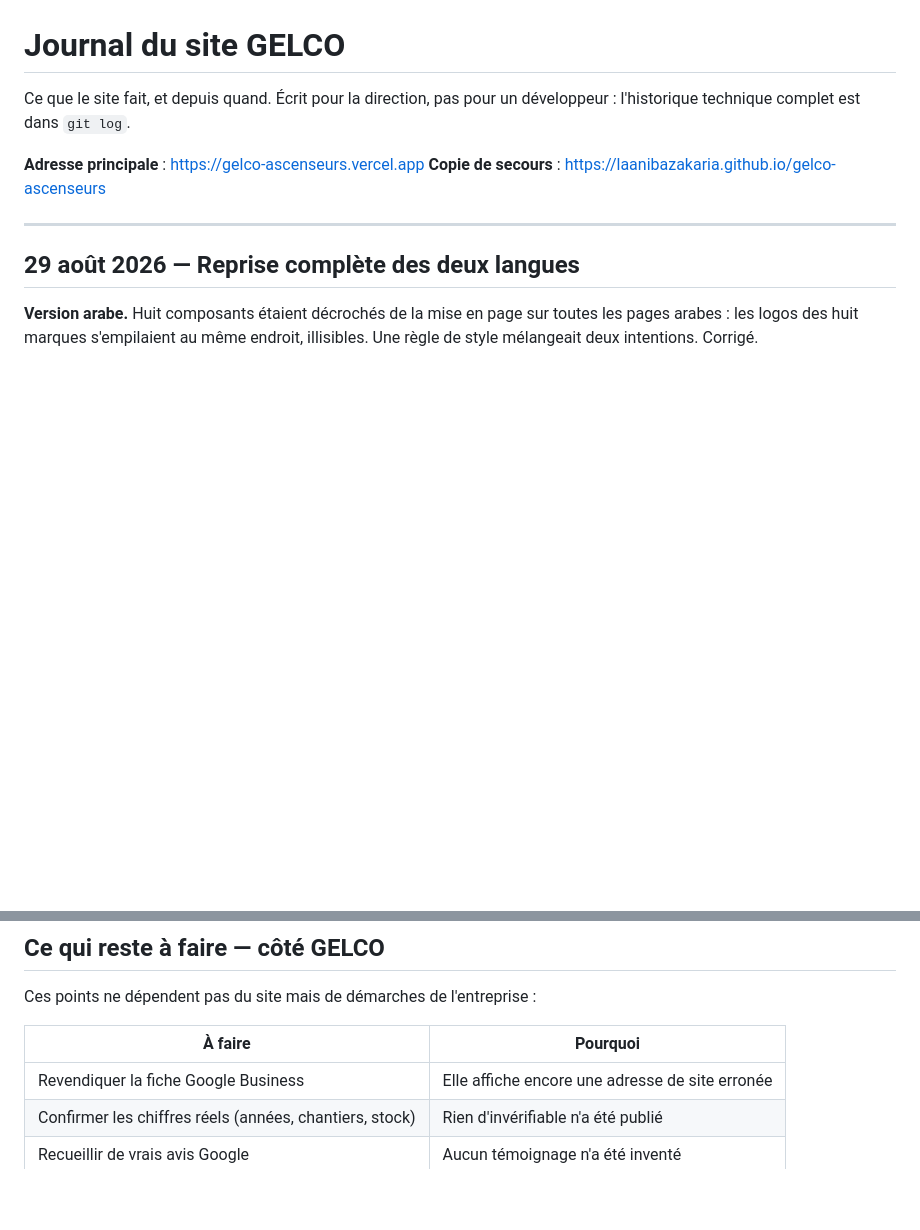
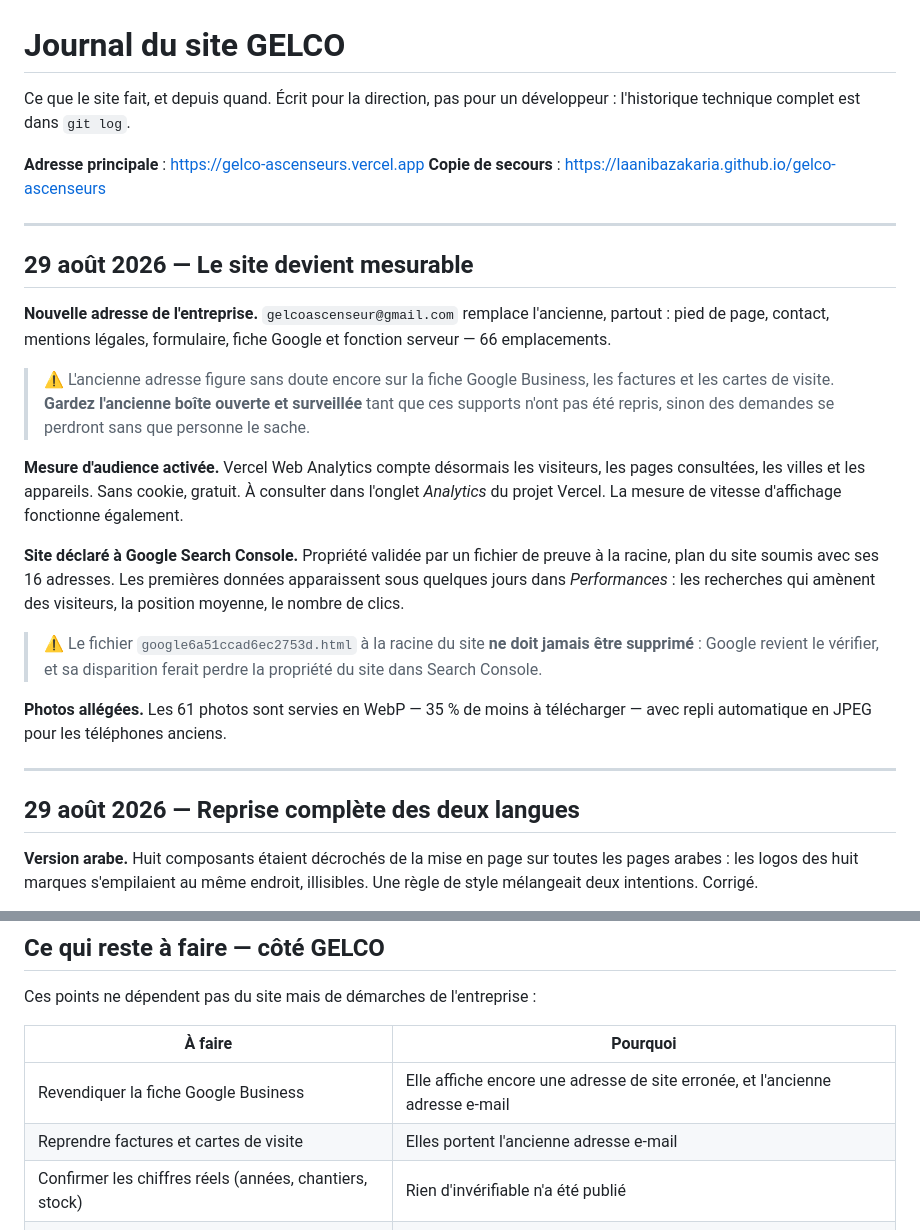
Before and after one commit to laanibazakaria/gelco-ascenseurs, a Markdown page: CHANGELOG.md, 2 parts joined by grey strips. Rendered like a GitHub page; blank space fills up the shorter version.

Commit message:
Journal et zones protegees a jour
Le journal enregistre ce qui a ete fait aujourd'hui : nouvelle adresse
e-mail, mesure d'audience activee, site declare a Search Console, photos en
WebP. La liste des restes cote GELCO gagne une ligne — factures et cartes de
visite portent encore l'ancienne adresse.

Le fichier de preuve Google rejoint la zone rouge de PROTECTED.md : le
supprimer ferait perdre la propriete du site dans Search Console.

Co-Authored-By: Claude Opus 5 <noreply@anthropic.com>

```diff
--- a/CHANGELOG.md
+++ b/CHANGELOG.md
@@ -5,6 +5,36 @@ développeur : l'historique technique complet est dans `git log`.
 
 **Adresse principale** : https://gelco-ascenseurs.vercel.app
 **Copie de secours** : https://laanibazakaria.github.io/gelco-ascenseurs
+
+---
+
+## 29 août 2026 — Le site devient mesurable
+
+**Nouvelle adresse de l'entreprise.** `gelcoascenseur@gmail.com` remplace
+l'ancienne, partout : pied de page, contact, mentions légales, formulaire,
+fiche Google et fonction serveur — 66 emplacements.
+
+> ⚠️ L'ancienne adresse figure sans doute encore sur la fiche Google Business,
+> les factures et les cartes de visite. **Gardez l'ancienne boîte ouverte et
+> surveillée** tant que ces supports n'ont pas été repris, sinon des demandes
+> se perdront sans que personne le sache.
+
+**Mesure d'audience activée.** Vercel Web Analytics compte désormais les
+visiteurs, les pages consultées, les villes et les appareils. Sans cookie,
+gratuit. À consulter dans l'onglet *Analytics* du projet Vercel. La mesure de
+vitesse d'affichage fonctionne également.
+
+**Site déclaré à Google Search Console.** Propriété validée par un fichier de
+preuve à la racine, plan du site soumis avec ses 16 adresses. Les premières
+données apparaissent sous quelques jours dans *Performances* : les recherches
+qui amènent des visiteurs, la position moyenne, le nombre de clics.
+
+> ⚠️ Le fichier `google6a51ccad6ec2753d.html` à la racine du site **ne doit
+> jamais être supprimé** : Google revient le vérifier, et sa disparition ferait
+> perdre la propriété du site dans Search Console.
+
+**Photos allégées.** Les 61 photos sont servies en WebP — 35 % de moins à
+télécharger — avec repli automatique en JPEG pour les téléphones anciens.
 
 ---
 
@@ -93,7 +123,8 @@ Ces points ne dépendent pas du site mais de démarches de l'entreprise :
 
 | À faire | Pourquoi |
 |---|---|
-| Revendiquer la fiche Google Business | Elle affiche encore une adresse de site erronée |
+| Revendiquer la fiche Google Business | Elle affiche encore une adresse de site erronée, et l'ancienne adresse e-mail |
+| Reprendre factures et cartes de visite | Elles portent l'ancienne adresse e-mail |
 | Confirmer les chiffres réels (années, chantiers, stock) | Rien d'invérifiable n'a été publié |
 | Recueillir de vrais avis Google | Aucun témoignage n'a été inventé |
 | Refaire le marquage de la camionnette | Elle porte une adresse périmée |
```
Also changed, not shown: PROTECTED.md (+5 -0 lines).
